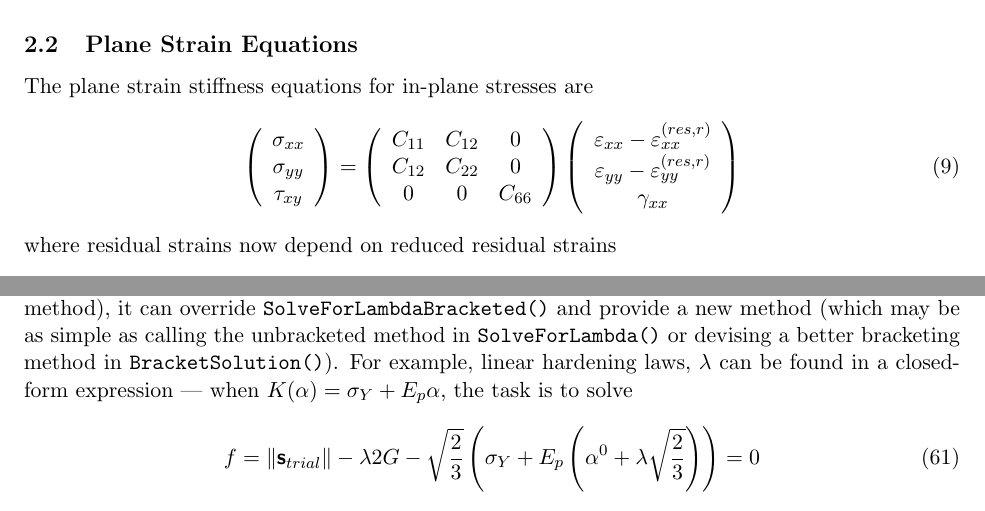
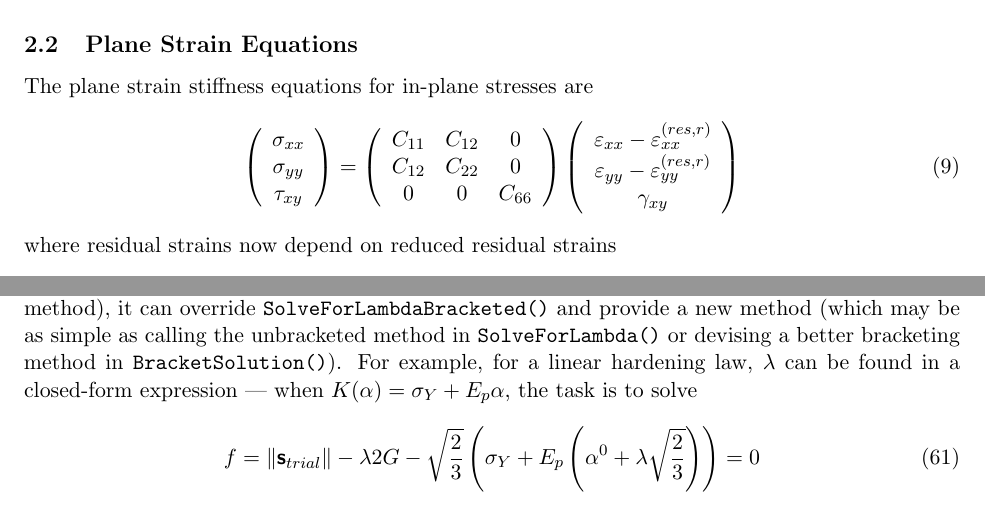
Before and after one commit to nairnj/nairn-mpm-fea, a LaTeX document (Documentation/xmlformat/TechNotes/materials.tex): two parts of pages 2 and 8 of 23, joined at a grey line, cut so that both start at the same text. Compiled offline with pdfLaTeX.

Commit message:
auto commit NairnMPM changes

```diff
--- a/Documentation/xmlformat/TechNotes/materials.tex
+++ b/Documentation/xmlformat/TechNotes/materials.tex
@@ -119,7 +119,7 @@ The new terms are set in \code{SetAnalysisProps()} as \code{C13} $=-C_{13}/C_{33
 The plane strain stiffness equations for in-plane stresses are
 \begin{equation}
       \vvec{\s{xx}}{\s{yy}}{\t{xy}} = \symmat{C_{11}}{C_{12}}{0}{C_{22}}{0}{C_{66}}
-          \vvec{\e{xx} -\err{xx}}{\e{yy} - \err{yy}}{\g{xx}}
+          \vvec{\e{xx} -\err{xx}}{\e{yy} - \err{yy}}{\g{xy}}
  \end{equation}
  where residual strains now depend on reduced residual strains
 \begin{equation}
@@ -371,7 +371,7 @@ The solution for $\lambda$ is found numerically. The base class uses Newton's me
 
 \end{enumerate}
 
-If any subclass material can bracket the solution faster (or find the solution with an unbracketed method), it can override {\tt SolveForLambdaBracketed()} and provide a new method (which may be as simple as calling the unbracketed method in {\tt SolveForLambda()} or devising a better bracketing method in {\tt BracketSolution()}). For example, linear hardening laws, $\lambda$ can be found in a closed-form expression --- when $K(\alpha)=\sigma_Y + E_p\alpha$, the task is to solve
+If any subclass material can bracket the solution faster (or find the solution with an unbracketed method), it can override {\tt SolveForLambdaBracketed()} and provide a new method (which may be as simple as calling the unbracketed method in {\tt SolveForLambda()} or devising a better bracketing method in {\tt BracketSolution()}). For example, for a linear hardening law, $\lambda$ can be found in a closed-form expression --- when $K(\alpha)=\sigma_Y + E_p\alpha$, the task is to solve
 \begin{equation}
       f =  \|\dev_{trial}\| - \lambda 2G -  \sqrt{2\over3} \left(\sigma_Y + E_p\left(\alpha^{0}+ \lambda \sqrt{2\over3}\right)\right) = 0
 \end{equation}
```
